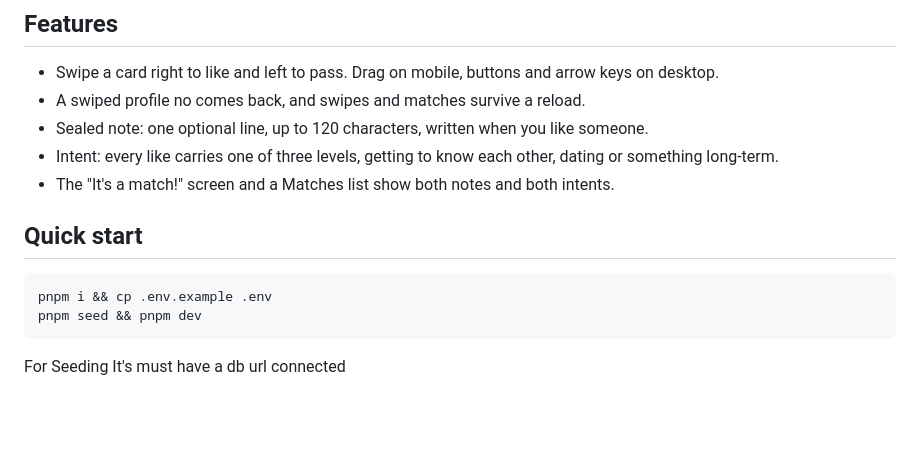
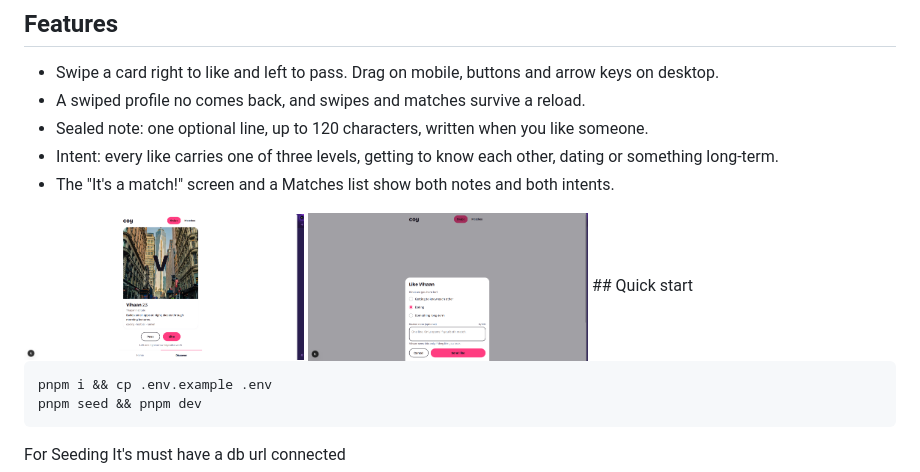
Before and after one commit to tech-dipesh/coy_oa, a Markdown page: README.md, the part around the change. Drawn GitHub-style; pictures changed too: discover.png (added), next.png (added); blank space fills up the shorter version.

Commit message:
Adding a Two Proof Image of the next and a Discover

````diff
--- a/README.md
+++ b/README.md
@@ -4,7 +4,8 @@
 - Sealed note: one optional line, up to 120 characters, written when you like someone.
 - Intent: every like carries one of three levels, getting to know each other, dating or something long-term.
 - The "It's a match!" screen and a Matches list show both notes and both intents.
-
+<img src="discover.png" alt="discover" width="280">
+<img src="next.png" alt="like popup" width="280">
 ## Quick start
 
 ```bash
````
